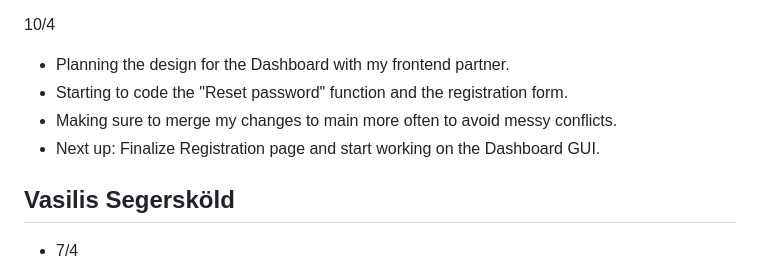
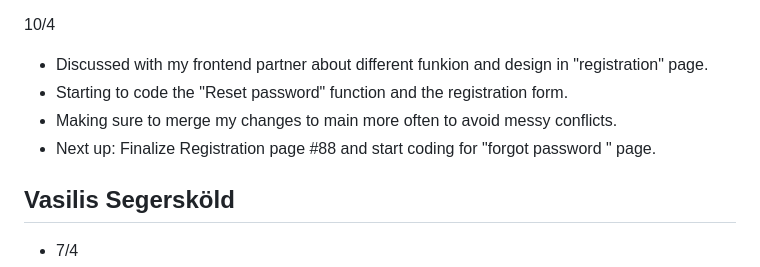
Before and after one commit to tmuk26-group-1/budget-tool, a Markdown page: sprint/daily_scrum1.md, the part around the change. Drawn GitHub-style.

Commit message:
Revise daily scrum notes for registration page updates
Updated daily scrum notes to reflect discussions on the registration page design and upcoming tasks.

```diff
--- a/sprint/daily_scrum1.md
+++ b/sprint/daily_scrum1.md
@@ -46,10 +46,10 @@ Next up:
 - No problems.
 
 10/4
-- Planning the design for the Dashboard with my frontend partner.
+- Discussed with my frontend partner about different funkion and design in "registration" page.
 - Starting to code the "Reset password" function and the registration form.
 - Making sure to merge my changes to main more often to avoid messy conflicts.
-- Next up: Finalize Registration page and start working on the Dashboard GUI.
+- Next up: Finalize Registration page #88 and start coding for "forgot password " page.
 
 ## Vasilis Segersköld
 - 7/4
```
